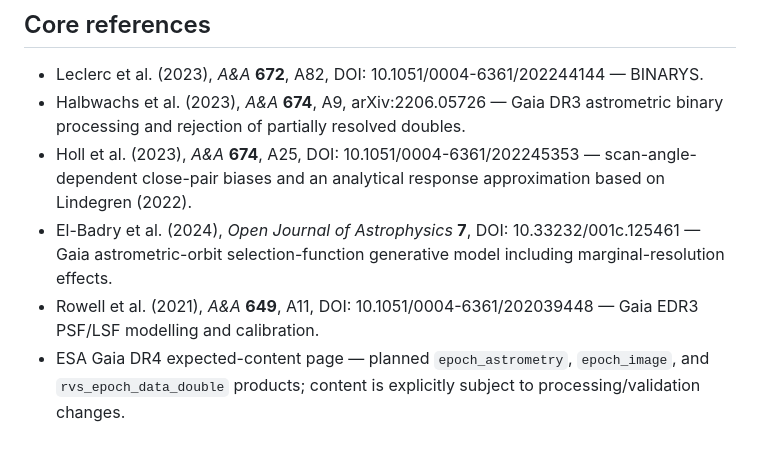
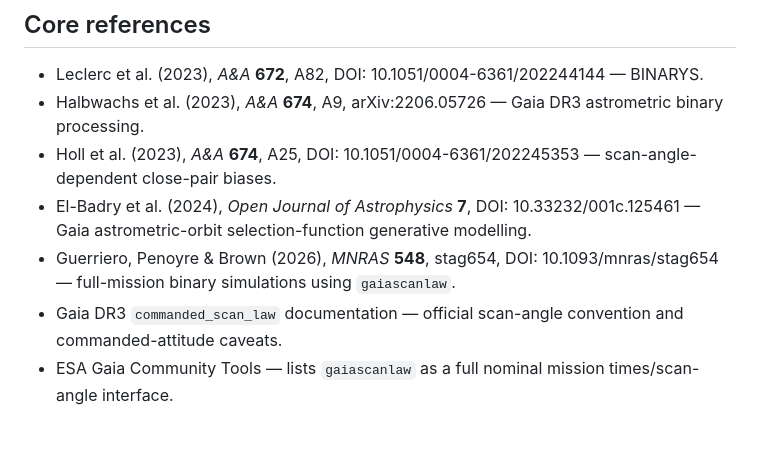
Before and after one commit to mtalafha90/RAA_Orbit_Model, a Markdown page: README.md, the part around one of its changes. GitHub-like rendering.

```diff
--- a/README.md
+++ b/README.md
@@ -76,8 +94,9 @@ The current synthetic scan angles are uniform on `[0, 180)` by design. They are
 ## Core references
 
 - Leclerc et al. (2023), *A&A* **672**, A82, DOI: 10.1051/0004-6361/202244144 — BINARYS.
-- Halbwachs et al. (2023), *A&A* **674**, A9, arXiv:2206.05726 — Gaia DR3 astrometric binary processing and rejection of partially resolved doubles.
-- Holl et al. (2023), *A&A* **674**, A25, DOI: 10.1051/0004-6361/202245353 — scan-angle-dependent close-pair biases and an analytical response approximation based on Lindegren (2022).
-- El-Badry et al. (2024), *Open Journal of Astrophysics* **7**, DOI: 10.33232/001c.125461 — Gaia astrometric-orbit selection-function generative model including marginal-resolution effects.
-- Rowell et al. (2021), *A&A* **649**, A11, DOI: 10.1051/0004-6361/202039448 — Gaia EDR3 PSF/LSF modelling and calibration.
-- ESA Gaia DR4 expected-content page — planned `epoch_astrometry`, `epoch_image`, and `rvs_epoch_data_double` products; content is explicitly subject to processing/validation changes.
+- Halbwachs et al. (2023), *A&A* **674**, A9, arXiv:2206.05726 — Gaia DR3 astrometric binary processing.
+- Holl et al. (2023), *A&A* **674**, A25, DOI: 10.1051/0004-6361/202245353 — scan-angle-dependent close-pair biases.
+- El-Badry et al. (2024), *Open Journal of Astrophysics* **7**, DOI: 10.33232/001c.125461 — Gaia astrometric-orbit selection-function generative modelling.
+- Guerriero, Penoyre & Brown (2026), *MNRAS* **548**, stag654, DOI: 10.1093/mnras/stag654 — full-mission binary simulations using `gaiascanlaw`.
+- Gaia DR3 `commanded_scan_law` documentation — official scan-angle convention and commanded-attitude caveats.
+- ESA Gaia Community Tools — lists `gaiascanlaw` as a full nominal mission times/scan-angle interface.
```
Also changed, not shown: other parts of README.md (+34 -16 lines).
